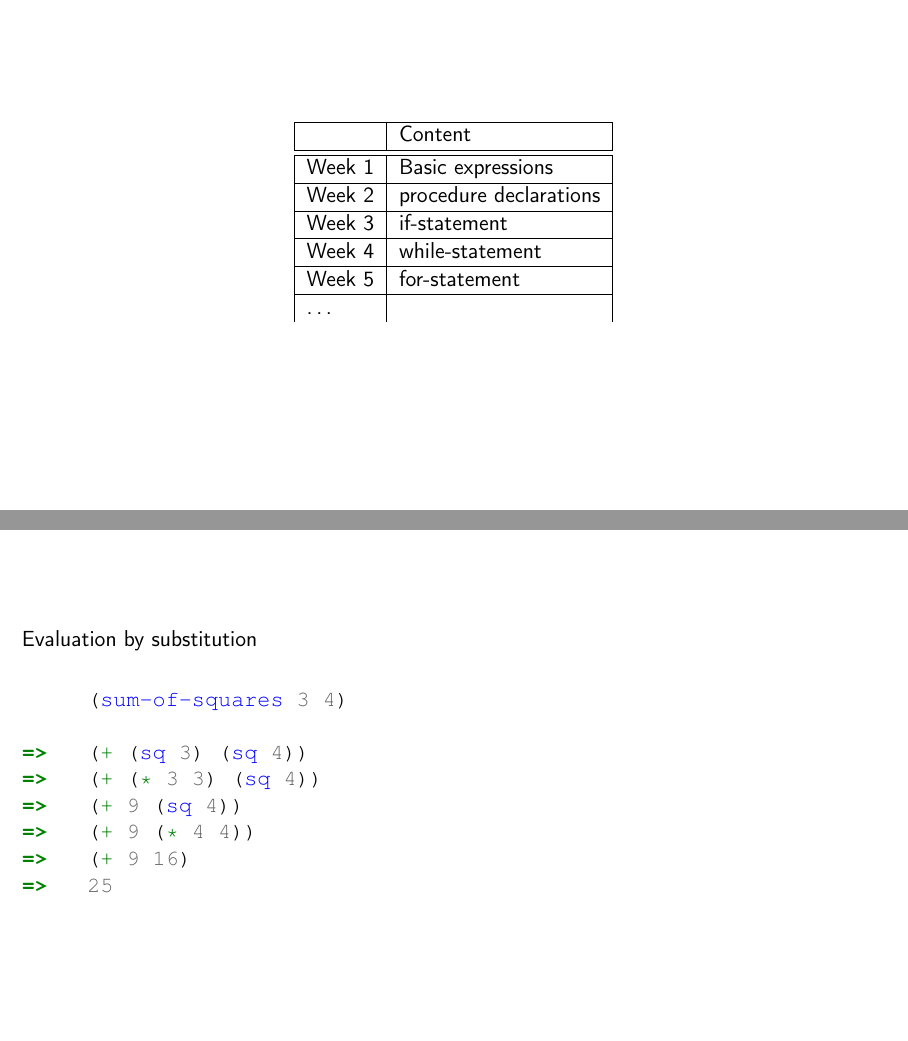
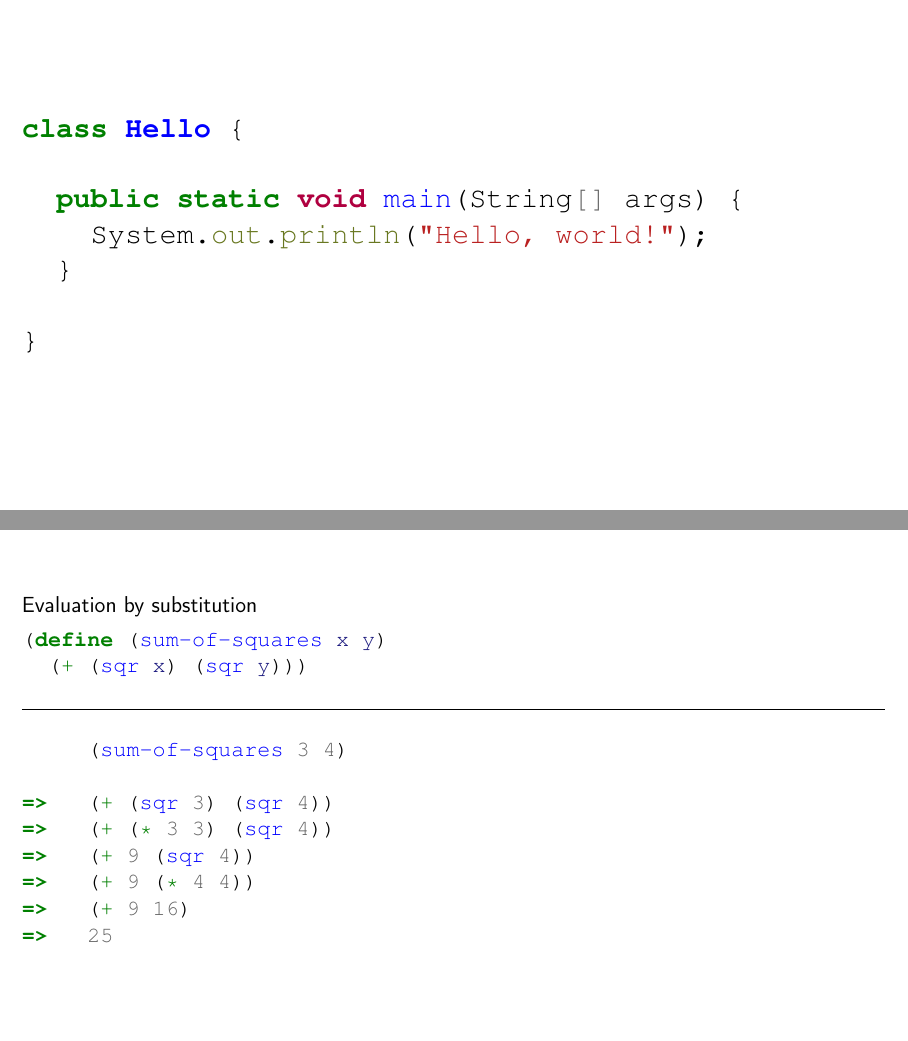
Before and after one commit to qfpl/fp-in-education-slides, LaTeX slides (education.tex): pages 4 and 8 of 25 before the commit and pages 4 and 10 of 27 after it, joined at a grey line. Compiled offline with pdfLaTeX.

```diff
--- a/education.tex
+++ b/education.tex
@@ -45,6 +45,7 @@
 
 \newminted{haskell}{}
 \newminted{scheme}{}
+\newminted{java}{}
 
 \lstdefinelanguage{haskell}{
   morekeywords={class,instance,where,do,data,newtype,default,deriving,module,import,qualified,as},
@@ -176,6 +177,19 @@
 \end{frame}
 
 
+\begin{frame}[fragile]
+\Large
+\begin{javacode}
+class Hello {
+
+  public static void main(String[] args) {
+    System.out.println("Hello, world!");
+  }
+
+}
+\end{javacode}
+\end{frame}
+
 \begin{frame}
 \centering
 \begin{tabular}{|l|l|}
@@ -228,13 +242,21 @@
 \begin{frame}[fragile]
 Evaluation by substitution
 
+\begin{schemecode}
+(define (sum-of-squares x y)
+  (+ (sqr x) (sqr y)))
+\end{schemecode}
+
 \nl
+\hrule
+\pnl
+
 \begin{schemecode}
      (sum-of-squares 3 4)
 
-=>   (+ (sq 3) (sq 4))
-=>   (+ (* 3 3) (sq 4))
-=>   (+ 9 (sq 4))
+=>   (+ (sqr 3) (sqr 4))
+=>   (+ (* 3 3) (sqr 4))
+=>   (+ 9 (sqr 4))
 =>   (+ 9 (* 4 4))
 =>   (+ 9 16)
 =>   25
```
Also changed, not shown: education.pdf.
